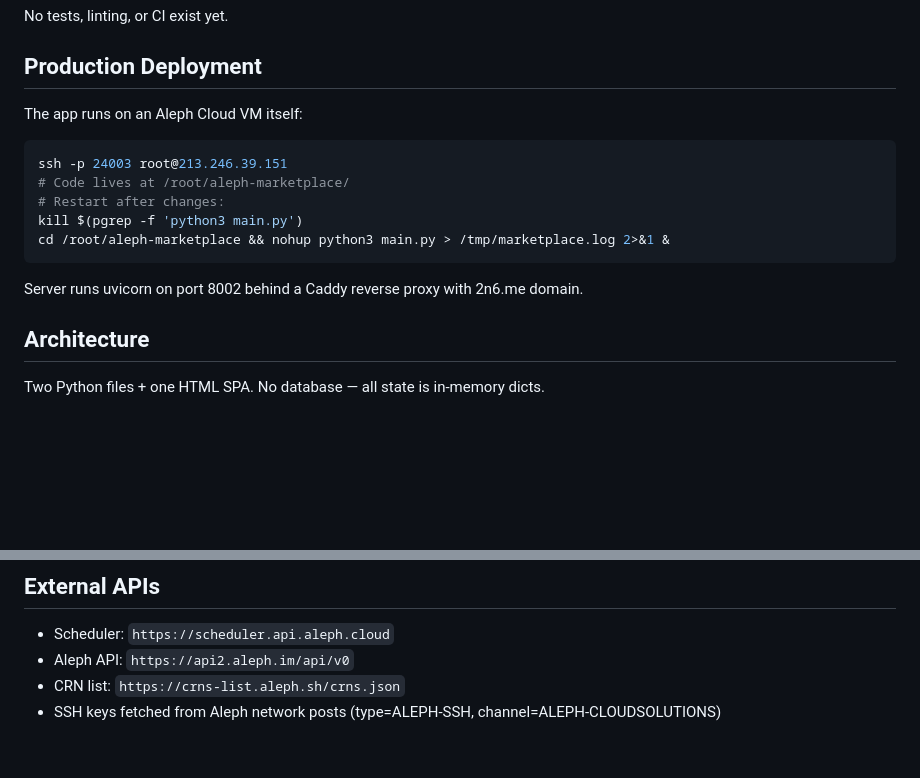
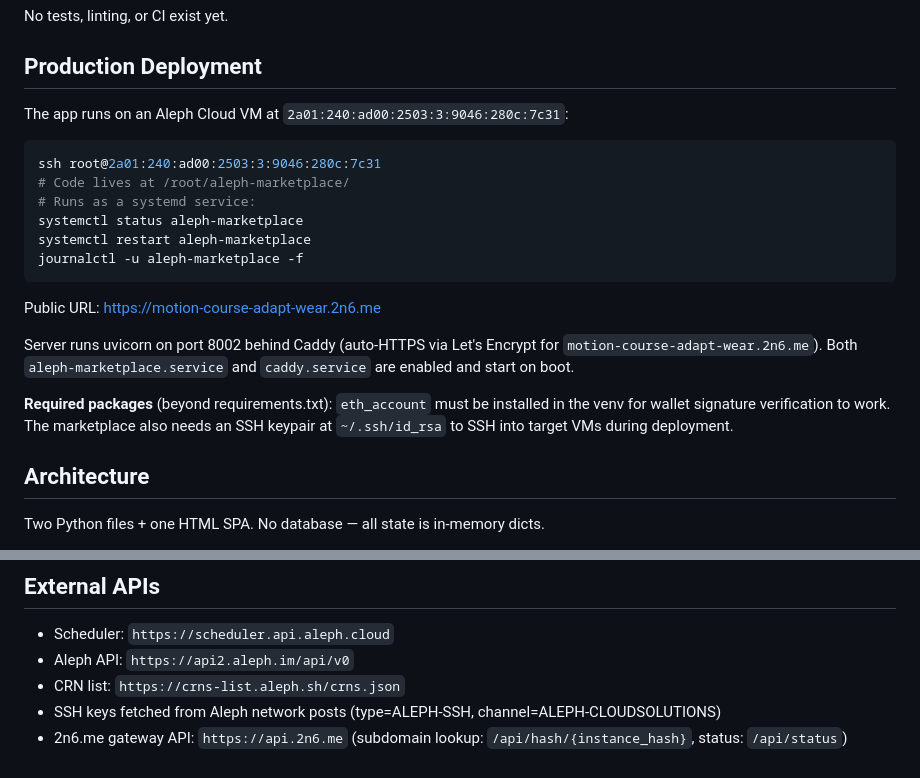
Before and after one commit to shem-aleph/aleph-marketplace, a Markdown page: CLAUDE.md, 2 parts joined by grey strips. Rendered like a GitHub page; blank space fills up the shorter version.

Commit message:
docs: update production deployment info for new VM and 2n6.me

````diff
--- a/CLAUDE.md
+++ b/CLAUDE.md
@@ -18,17 +18,22 @@ No tests, linting, or CI exist yet.
 
 ## Production Deployment
 
-The app runs on an Aleph Cloud VM itself:
+The app runs on an Aleph Cloud VM at `2a01:240:ad00:2503:3:9046:280c:7c31`:
 
 ```bash
-ssh -p 24003 root@213.246.39.151
+ssh root@2a01:240:ad00:2503:3:9046:280c:7c31
 # Code lives at /root/aleph-marketplace/
-# Restart after changes:
-kill $(pgrep -f 'python3 main.py')
-cd /root/aleph-marketplace && nohup python3 main.py > /tmp/marketplace.log 2>&1 &
+# Runs as a systemd service:
+systemctl status aleph-marketplace
+systemctl restart aleph-marketplace
+journalctl -u aleph-marketplace -f
 ```
 
-Server runs uvicorn on port 8002 behind a Caddy reverse proxy with 2n6.me domain.
+Public URL: https://motion-course-adapt-wear.2n6.me
+
+Server runs uvicorn on port 8002 behind Caddy (auto-HTTPS via Let's Encrypt for `motion-course-adapt-wear.2n6.me`). Both `aleph-marketplace.service` and `caddy.service` are enabled and start on boot.
+
+**Required packages** (beyond requirements.txt): `eth_account` must be installed in the venv for wallet signature verification to work. The marketplace also needs an SSH keypair at `~/.ssh/id_rsa` to SSH into target VMs during deployment.
 
 ## Architecture
 
@@ -78,3 +83,4 @@ Add an entry to `templates/apps.json` in the `apps` array with: id, name, descri
 - Aleph API: `https://api2.aleph.im/api/v0`
 - CRN list: `https://crns-list.aleph.sh/crns.json`
 - SSH keys fetched from Aleph network posts (type=ALEPH-SSH, channel=ALEPH-CLOUDSOLUTIONS)
+- 2n6.me gateway API: `https://api.2n6.me` (subdomain lookup: `/api/hash/{instance_hash}`, status: `/api/status`)
````
